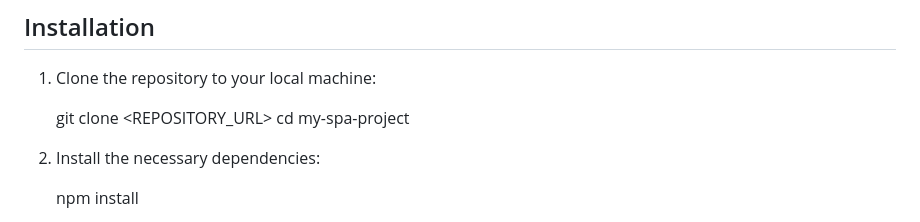
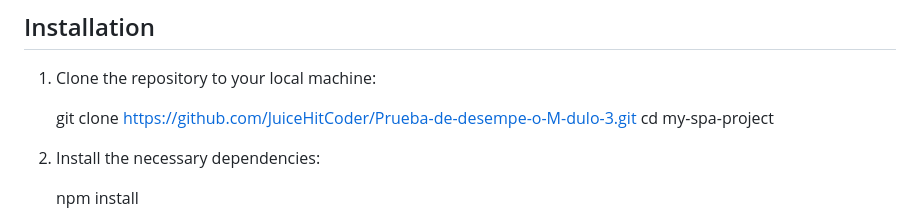
Before and after one commit to JuiceHitCoder/Prueba-de-desempe-o-M-dulo-3, a Markdown page: README.md, the part around the change. Rendered like a GitHub page.

```diff
--- a/README.md
+++ b/README.md
@@ -31,7 +31,7 @@ The SPA Authentication System is designed to provide a seamless and secure user
 
 1. Clone the repository to your local machine:
 
-   git clone <REPOSITORY_URL>
+   git clone https://github.com/JuiceHitCoder/Prueba-de-desempe-o-M-dulo-3.git
    cd my-spa-project
 
 2. Install the necessary dependencies:
```
